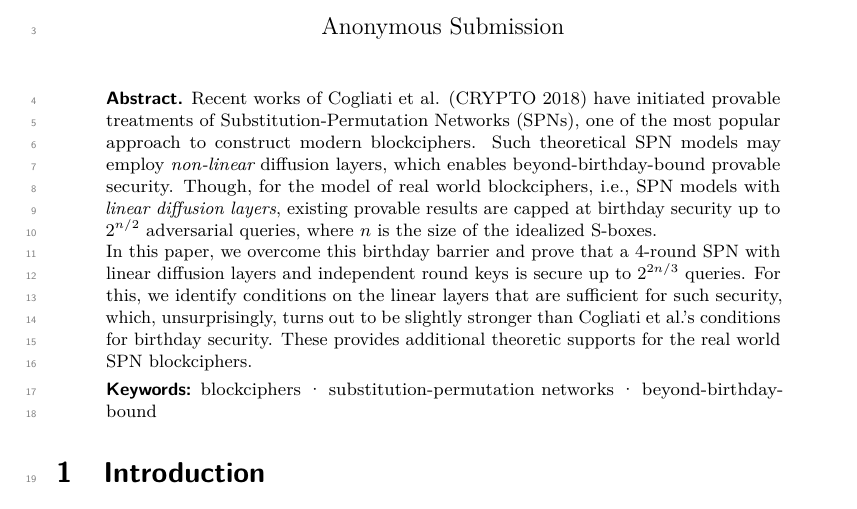
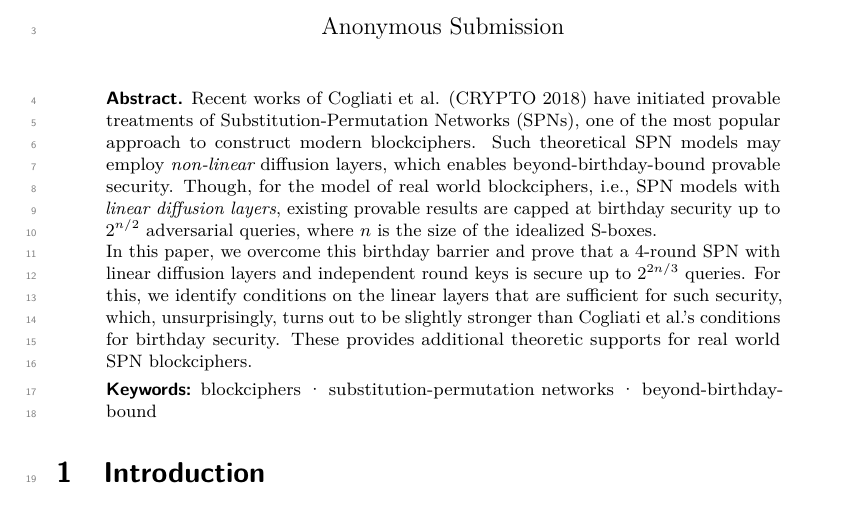
Before and after one commit to yuan12345679/BBB-linear-SPNs, a LaTeX document (FSE-2021-submission/BB-linear-SPN.tex): part of page 1 of 18, cut so that both start at the same text. Compiled offline with pdfLaTeX.

Commit message:
Update BB-linear-SPN.tex

```diff
--- a/FSE-2021-submission/BB-linear-SPN.tex
+++ b/FSE-2021-submission/BB-linear-SPN.tex
@@ -66,7 +66,7 @@ School of Cyber Science and Technology, Shandong University, Qingdao, Shandong,
 Recent works of Cogliati et al. (CRYPTO 2018) have initiated provable treatments of Substitution-Permutation Networks (SPNs), one of the most popular approach to construct modern blockciphers. Such theoretical SPN models may employ {\it non-linear} diffusion layers, which enables beyond-birthday-bound provable security. Though, for the model of real world blockciphers, i.e., SPN models with {\it linear diffusion layers}, existing provable results are capped at birthday security up to $2^{n/2}$ adversarial queries, where $n$ is the size of the idealized S-boxes.
 
 
-In this paper, we overcome this birthday barrier and prove that a 4-round SPN with linear diffusion layers and independent round keys is secure up to $2^{2n/3}$ queries. For this, we identify conditions on the linear layers that are sufficient for such security, which, unsurprisingly, turns out to be slightly stronger than Cogliati et al.'s conditions for birthday security. These provides additional theoretic supports for the real world SPN blockciphers.
+In this paper, we overcome this birthday barrier and prove that a 4-round SPN with linear diffusion layers and independent round keys is secure up to $2^{2n/3}$ queries. For this, we identify conditions on the linear layers that are sufficient for such security, which, unsurprisingly, turns out to be slightly stronger than Cogliati et al.'s conditions for birthday security. These provides additional theoretic supports for real world SPN blockciphers.
 \end{abstract}
 
 
```
